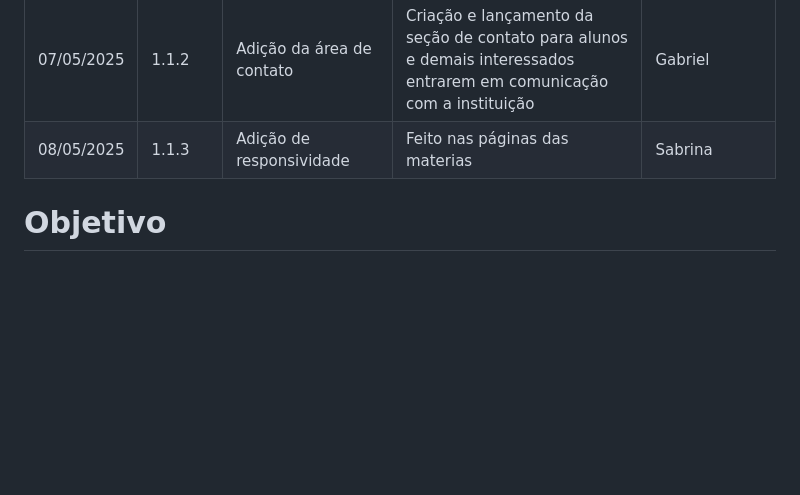
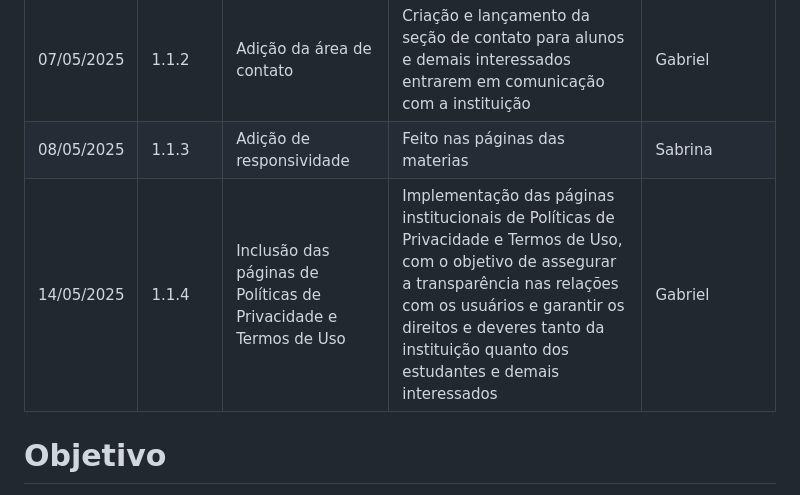
Before and after one commit to Projeto-Educacional-ADS/Home-Hogwarts-Academy, a Markdown page: README.md, the part around the change. Drawn GitHub-style; blank space fills up the shorter version.

```diff
--- a/README.md
+++ b/README.md
@@ -15,6 +15,8 @@ Uma jornada mágica rumo ao vestibular para jovens bruxos da rede pública.
 | 05/05/2025   | 1.1.1        | Correção de Bugs                  | Correção de erros relacionados ao linkamento de fontes e imagens nas páginas inicial, de cursos e sobre nós.                 | Gabriel          |
 | 07/05/2025 | 1.1.2 | Adição da área de contato | Criação e lançamento da seção de contato para alunos e demais interessados entrarem em comunicação com a instituição | Gabriel |
 | 08/05/2025 | 1.1.3 | Adição de responsividade | Feito nas  páginas das materias | Sabrina |
+| 14/05/2025 | 1.1.4 | Inclusão das páginas de Políticas de Privacidade e Termos de Uso | Implementação das páginas institucionais de Políticas de Privacidade e Termos de Uso, com o objetivo de assegurar a transparência nas relações com os usuários e garantir os direitos e deveres tanto da instituição quanto dos estudantes e demais interessados | Gabriel |
+
 # Objetivo
 
 Levar educação de qualidade aos jovens bruxos e bruxas da vida real por meio de uma plataforma encantadora, interativa e fácil de usar.
```
